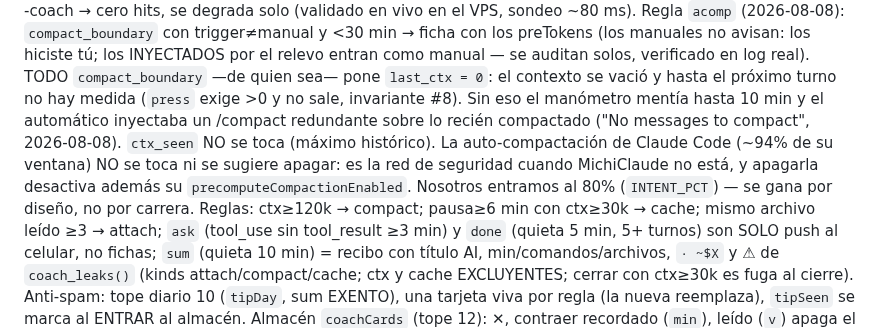
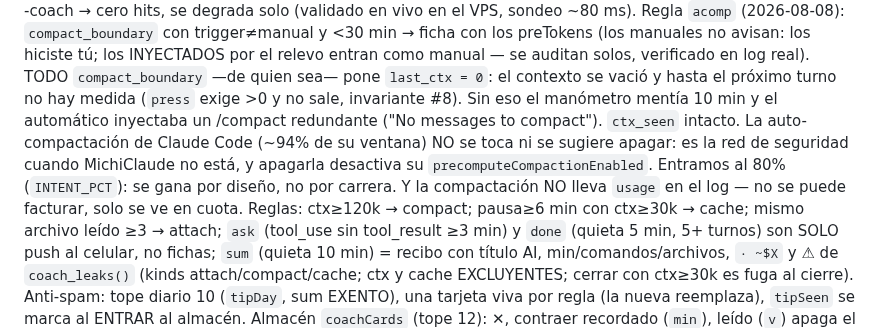
Before and after one commit to oscarorozcos/michiclaude, a Markdown page: CLAUDE.md, the part around the change. Rendered like a GitHub page.

Commit message:
docs: CLAUDE.md bajo el tope de 40k (39 951)
Co-Authored-By: Claude Opus 5 <noreply@anthropic.com>

```diff
--- a/CLAUDE.md
+++ b/CLAUDE.md
@@ -366,13 +366,13 @@ avisan: los hiciste tú; los INYECTADOS por el relevo entran como manual
 — se auditan solos, verificado en log real). TODO `compact_boundary`
 —de quien sea— pone `last_ctx = 0`: el contexto se vació y hasta el
 próximo turno no hay medida (`press` exige >0 y no sale, invariante #8).
-Sin eso el manómetro mentía hasta 10 min y el automático inyectaba un
-/compact redundante sobre lo recién compactado ("No messages to
-compact", 2026-08-08). `ctx_seen` NO se toca (máximo histórico).
+Sin eso el manómetro mentía 10 min y el automático inyectaba un
+/compact redundante ("No messages to compact"). `ctx_seen` intacto.
 La auto-compactación de Claude Code (~94% de su ventana) NO se toca ni
 se sugiere apagar: es la red de seguridad cuando MichiClaude no está, y
-apagarla desactiva además su `precomputeCompactionEnabled`. Nosotros
-entramos al 80% (`INTENT_PCT`) — se gana por diseño, no por carrera.
+apagarla desactiva su `precomputeCompactionEnabled`. Entramos al 80%
+(`INTENT_PCT`): se gana por diseño, no por carrera. Y la compactación
+NO lleva `usage` en el log — no se puede facturar, solo se ve en cuota.
 Reglas: ctx≥120k → compact;
 pausa≥6 min con ctx≥30k → cache; mismo archivo leído ≥3 → attach; `ask`
 (tool_use sin tool_result ≥3 min) y `done` (quieta 5 min, 5+ turnos) son
```
